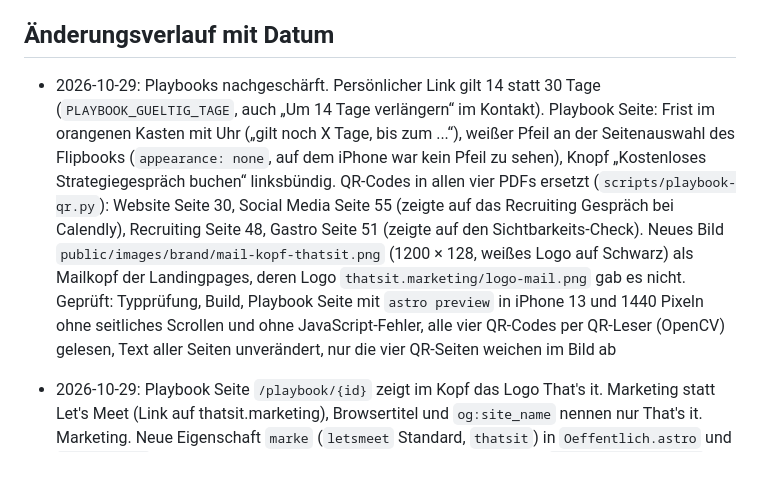
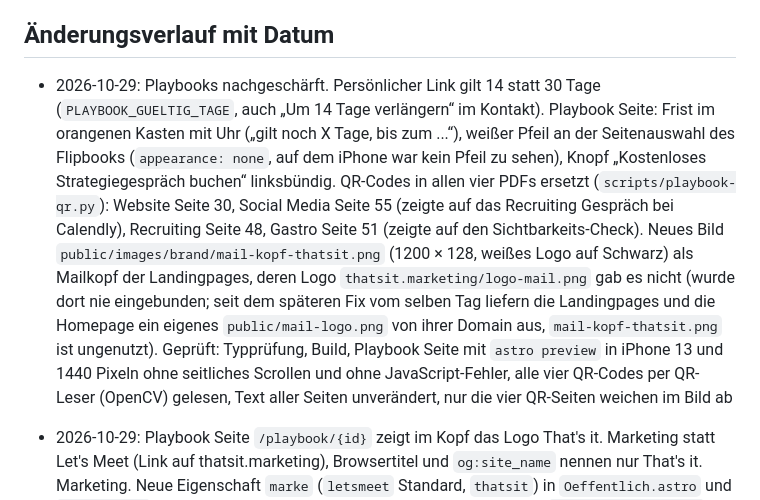
Before and after one commit to Thatsitmarketing/Let-s-Meet, a Markdown page: CLAUDE.md, the part around the change. Drawn GitHub-style; blank space fills up the shorter version.

Commit message:
CLAUDE.md: Hinweis zum Mailkopf der Landingpages nachgezogen
Co-Authored-By: Claude Opus 5.5 <noreply@anthropic.com>
Claude-Session: https://claude.ai/code/session_01UwArcEy2Bq7bUhbrgFF5sR

```diff
--- a/CLAUDE.md
+++ b/CLAUDE.md
@@ -251,7 +251,7 @@ Der vierstufige Kontakt Funnel der Homepage (`Thatsitmarketing/thatsit_homepage_
 
 ## Änderungsverlauf mit Datum
 
-* 2026-10-29: Playbooks nachgeschärft. Persönlicher Link gilt 14 statt 30 Tage (`PLAYBOOK_GUELTIG_TAGE`, auch „Um 14 Tage verlängern“ im Kontakt). Playbook Seite: Frist im orangenen Kasten mit Uhr („gilt noch X Tage, bis zum ...“), weißer Pfeil an der Seitenauswahl des Flipbooks (`appearance: none`, auf dem iPhone war kein Pfeil zu sehen), Knopf „Kostenloses Strategiegespräch buchen“ linksbündig. QR-Codes in allen vier PDFs ersetzt (`scripts/playbook-qr.py`): Website Seite 30, Social Media Seite 55 (zeigte auf das Recruiting Gespräch bei Calendly), Recruiting Seite 48, Gastro Seite 51 (zeigte auf den Sichtbarkeits-Check). Neues Bild `public/images/brand/mail-kopf-thatsit.png` (1200 × 128, weißes Logo auf Schwarz) als Mailkopf der Landingpages, deren Logo `thatsit.marketing/logo-mail.png` gab es nicht. Geprüft: Typprüfung, Build, Playbook Seite mit `astro preview` in iPhone 13 und 1440 Pixeln ohne seitliches Scrollen und ohne JavaScript-Fehler, alle vier QR-Codes per QR-Leser (OpenCV) gelesen, Text aller Seiten unverändert, nur die vier QR-Seiten weichen im Bild ab
+* 2026-10-29: Playbooks nachgeschärft. Persönlicher Link gilt 14 statt 30 Tage (`PLAYBOOK_GUELTIG_TAGE`, auch „Um 14 Tage verlängern“ im Kontakt). Playbook Seite: Frist im orangenen Kasten mit Uhr („gilt noch X Tage, bis zum ...“), weißer Pfeil an der Seitenauswahl des Flipbooks (`appearance: none`, auf dem iPhone war kein Pfeil zu sehen), Knopf „Kostenloses Strategiegespräch buchen“ linksbündig. QR-Codes in allen vier PDFs ersetzt (`scripts/playbook-qr.py`): Website Seite 30, Social Media Seite 55 (zeigte auf das Recruiting Gespräch bei Calendly), Recruiting Seite 48, Gastro Seite 51 (zeigte auf den Sichtbarkeits-Check). Neues Bild `public/images/brand/mail-kopf-thatsit.png` (1200 × 128, weißes Logo auf Schwarz) als Mailkopf der Landingpages, deren Logo `thatsit.marketing/logo-mail.png` gab es nicht (wurde dort nie eingebunden; seit dem späteren Fix vom selben Tag liefern die Landingpages und die Homepage ein eigenes `public/mail-logo.png` von ihrer Domain aus, `mail-kopf-thatsit.png` ist ungenutzt). Geprüft: Typprüfung, Build, Playbook Seite mit `astro preview` in iPhone 13 und 1440 Pixeln ohne seitliches Scrollen und ohne JavaScript-Fehler, alle vier QR-Codes per QR-Leser (OpenCV) gelesen, Text aller Seiten unverändert, nur die vier QR-Seiten weichen im Bild ab
 * 2026-10-29: Playbook Seite `/playbook/{id}` zeigt im Kopf das Logo That's it. Marketing statt Let's Meet (Link auf thatsit.marketing), Browsertitel und `og:site_name` nennen nur That's it. Marketing. Neue Eigenschaft `marke` (`letsmeet` Standard, `thatsit`) in `Oeffentlich.astro` und `Basis.astro`, alle anderen öffentlichen Seiten unverändert. Leadliste `/app/playbook-leads` mit Knopf „Aktualisieren“ (neues Zeichen `aktualisieren` in `Icon.astro`), lädt nur die Liste neu. Lokal geprüft mit Node 24 und `astro preview` (workerd): Typprüfung, Build, Playbook Seite in 1440 und 390px (Logo 40 bzw. 32px hoch, kein seitliches Scrollen), Leadliste: zweiten Lead per Schnittstelle angelegt, Klick auf Aktualisieren zeigt ihn ohne Neuladen der Seite, Reiter danach weiter klickbar, ohne Sitzung Weiterleitung zur Anmeldung, 390px ohne seitliches Scrollen, keine JavaScript Fehler
 * 2026-10-29: Deployment wieder möglich. `public/playbook-dateien/social/playbook.pdf` lag mit 34,6 MiB über der Grenze von Cloudflare (25 MiB je Datei, Workers Build brach mit „Asset too large“ ab). Ursache: 27 freigestellte Bilder mit Transparenz (26,6 MB), die `scripts/playbook-vorbereiten.py` bisher übersprang. Das Skript speichert bei solchen Bildern jetzt die Farbe als JPEG und verkleinert die Maske verlustfrei mit, und es wählt die beste Bildqualität, wenn eine stärkere Stufe kaum noch spart. Ergebnis 12,5 MB, dazu 55 Seitenbilder (3,0 MB) und der Eintrag `social` in `src/daten/playbook-dateien.json`. Geprüft: alle 55 Seiten gegen das Original gerendert (mittlere Abweichung höchstens 1,7 von 255, Seite 48 mit den Handys im Sichtvergleich gleich), Text auf allen Seiten identisch, keine Datei in `public/` über 20 MB. Build und Deploy nicht lokal ausgeführt
 * 2026-10-29: QR-Codes für jede Terminart: Knopf „QR-Code“ in der Übersicht der Terminarten, im Editor und im Adminportal (Einstellungen), Fenster mit Vorschau und Download als PNG (1.200 Pixel) oder SVG (Druck). Erzeugt im Worker (`src/lib/qr.ts`, Bibliothek `uqr`, Schnittstelle `/api/app/terminarten/{id}/qr`). Karten der Übersicht neu geordnet (Bearbeiten und Duplizieren oben, Geheim in der Metazeile), Zellen der Tabelle im Adminportal 16 statt 24 Pixel Innenabstand, damit die Aktionen auf 1440 Pixeln passen. Lokal geprüft mit Node 24 und `wrangler dev` auf der gebauten Fassung: Typprüfung, Build, Übersicht in 390, 1200, 1440 und 1920 Pixeln, Fenster in 390 und 1440 Pixeln, Editor, Adminportal, PNG und SVG heruntergeladen und mit einem QR-Leser (jsQR) dekodiert (beide ergeben `https://letsmeet.thatsit.marketing/strategiegespraech`), ohne Anmeldung 401, keine JavaScript-Fehler. Bekannt und älter: bei 1200 Pixeln ist „Link kopieren“ breiter als die Karte (vorher lief der Fuß dort noch weiter über)
```
